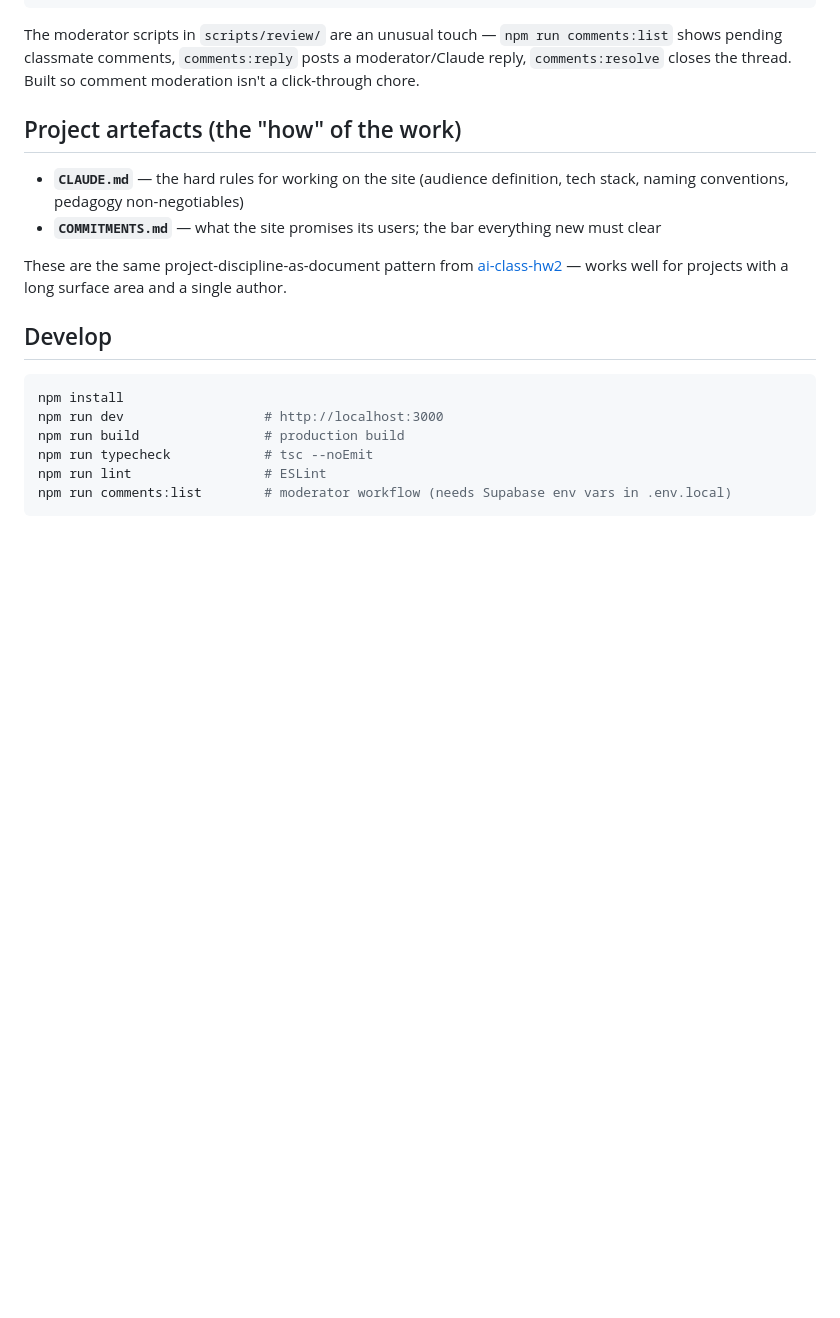
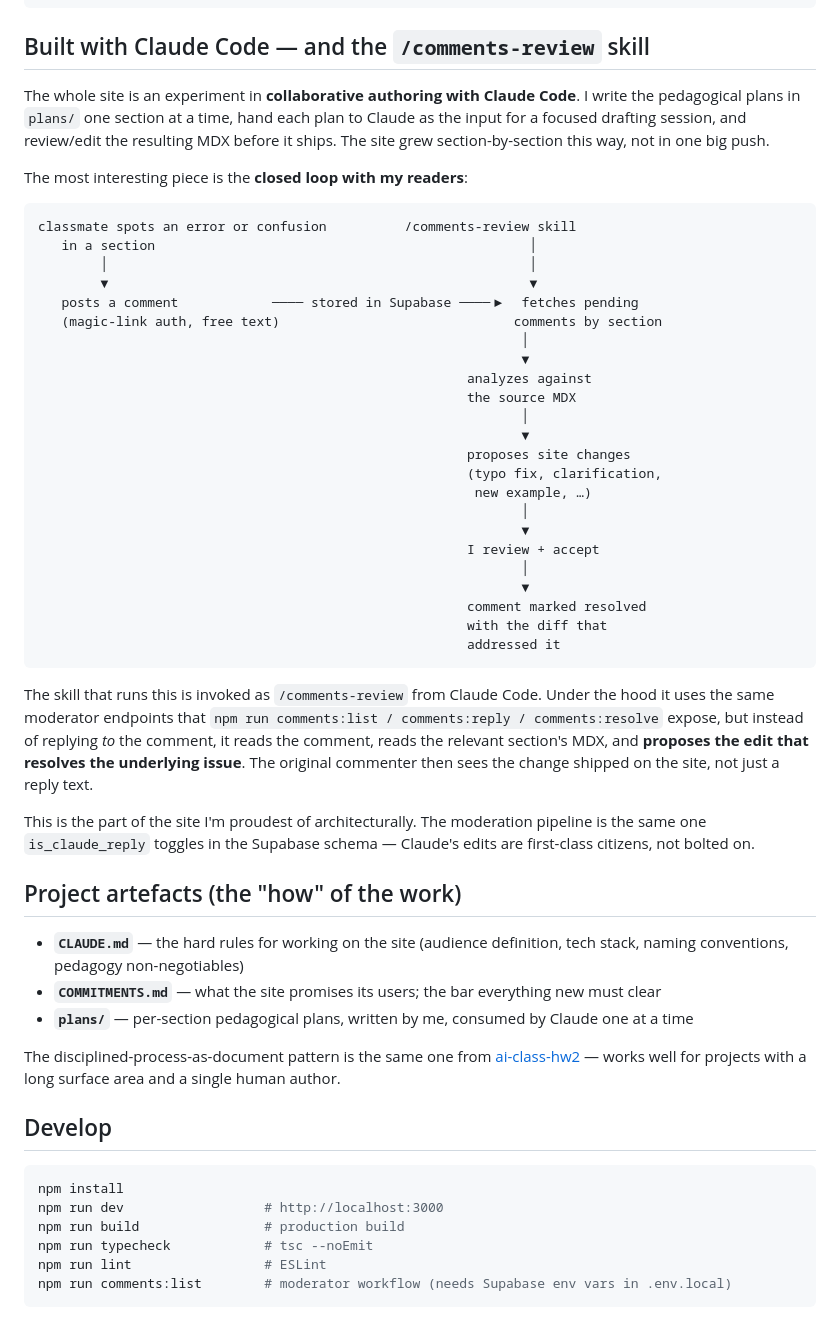
Before and after one commit to AlexTuring010/signal-processing-with-alexturing, a Markdown page: README.md, the part around the change. Drawn GitHub-style; blank space fills up the shorter version.

Commit message:
Surface the Claude-Code collaboration angle + /comments-review skill
The site's most interesting architectural piece wasn't called out: every section was drafted via plans/ + Claude Code, and the /comments-review skill closes the loop by fetching reader comments, analyzing them against the section MDX, and proposing the edit that addresses the issue. Comments become source-of-truth-edits, not just replies. Reorganizes the README to lead with this.

````diff
--- a/README.md
+++ b/README.md
@@ -46,14 +46,49 @@ supabase/migrations Postgres schema + RLS policies
 scripts/review/     Moderator workflow CLI — list-pending, reply, resolve
 ```
 
-The moderator scripts in `scripts/review/` are an unusual touch — `npm run comments:list` shows pending classmate comments, `comments:reply` posts a moderator/Claude reply, `comments:resolve` closes the thread. Built so comment moderation isn't a click-through chore.
+## Built with Claude Code — and the `/comments-review` skill
+
+The whole site is an experiment in **collaborative authoring with Claude Code**. I write the pedagogical plans in `plans/` one section at a time, hand each plan to Claude as the input for a focused drafting session, and review/edit the resulting MDX before it ships. The site grew section-by-section this way, not in one big push.
+
+The most interesting piece is the **closed loop with my readers**:
+
+```
+classmate spots an error or confusion          /comments-review skill
+   in a section                                                │
+        │                                                      │
+        ▼                                                      ▼
+   posts a comment            ──── stored in Supabase ────▶  fetches pending
+   (magic-link auth, free text)                              comments by section
+                                                              │
+                                                              ▼
+                                                       analyzes against
+                                                       the source MDX
+                                                              │
+                                                              ▼
+                                                       proposes site changes
+                                                       (typo fix, clarification,
+                                                        new example, …)
+                                                              │
+                                                              ▼
+                                                       I review + accept
+                                                              │
+                                                              ▼
+                                                       comment marked resolved
+                                                       with the diff that
+                                                       addressed it
+```
+
+The skill that runs this is invoked as `/comments-review` from Claude Code. Under the hood it uses the same moderator endpoints that `npm run comments:list / comments:reply / comments:resolve` expose, but instead of replying *to* the comment, it reads the comment, reads the relevant section's MDX, and **proposes the edit that resolves the underlying issue**. The original commenter then sees the change shipped on the site, not just a reply text.
+
+This is the part of the site I'm proudest of architecturally. The moderation pipeline is the same one `is_claude_reply` toggles in the Supabase schema — Claude's edits are first-class citizens, not bolted on.
 
 ## Project artefacts (the "how" of the work)
 
 - **`CLAUDE.md`** — the hard rules for working on the site (audience definition, tech stack, naming conventions, pedagogy non-negotiables)
 - **`COMMITMENTS.md`** — what the site promises its users; the bar everything new must clear
+- **`plans/`** — per-section pedagogical plans, written by me, consumed by Claude one at a time
 
-These are the same project-discipline-as-document pattern from [ai-class-hw2](https://github.com/AlexTuring010/ai-class-hw2) — works well for projects with a long surface area and a single author.
+The disciplined-process-as-document pattern is the same one from [ai-class-hw2](https://github.com/AlexTuring010/ai-class-hw2) — works well for projects with a long surface area and a single human author.
 
 ## Develop
 
````
